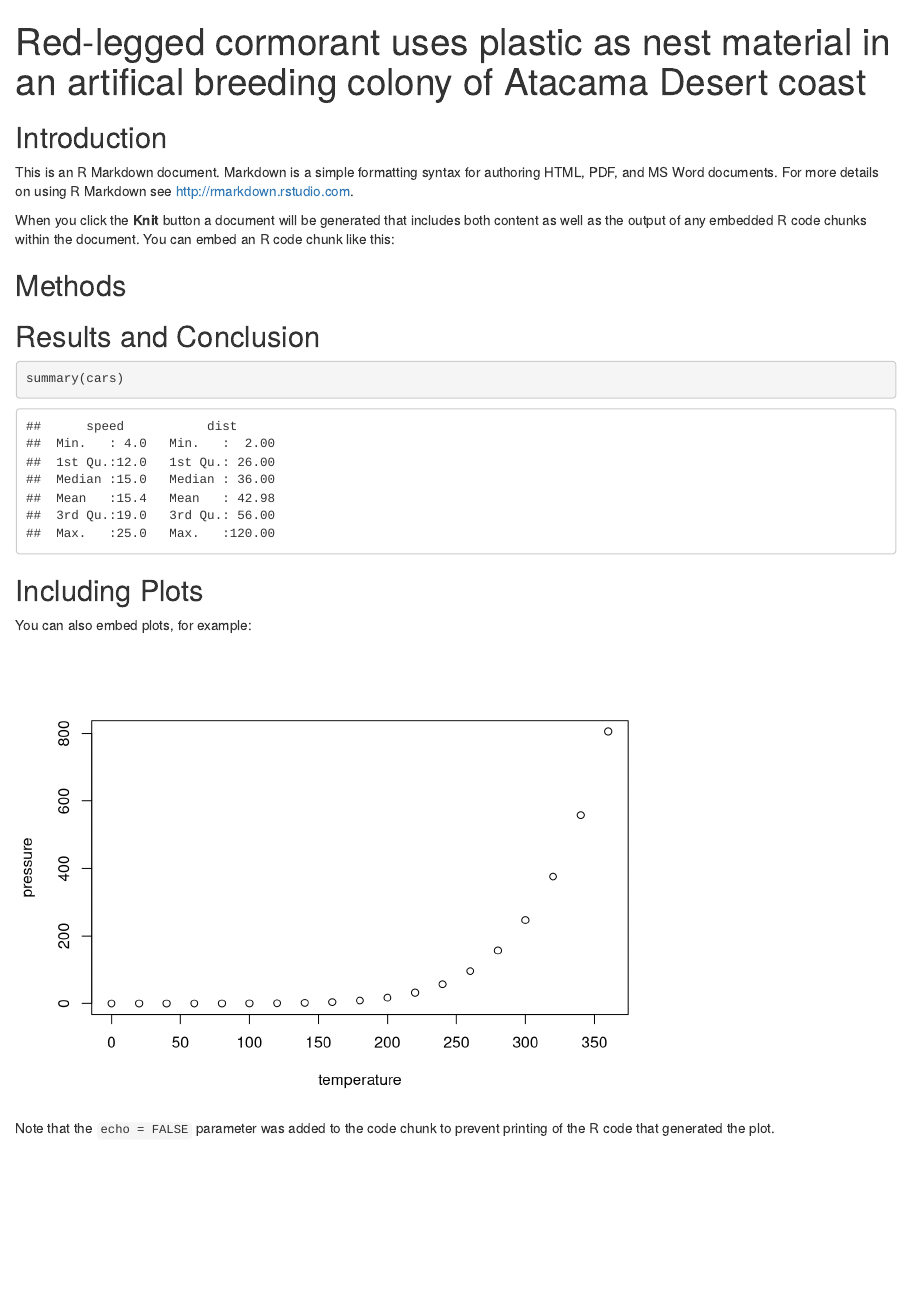
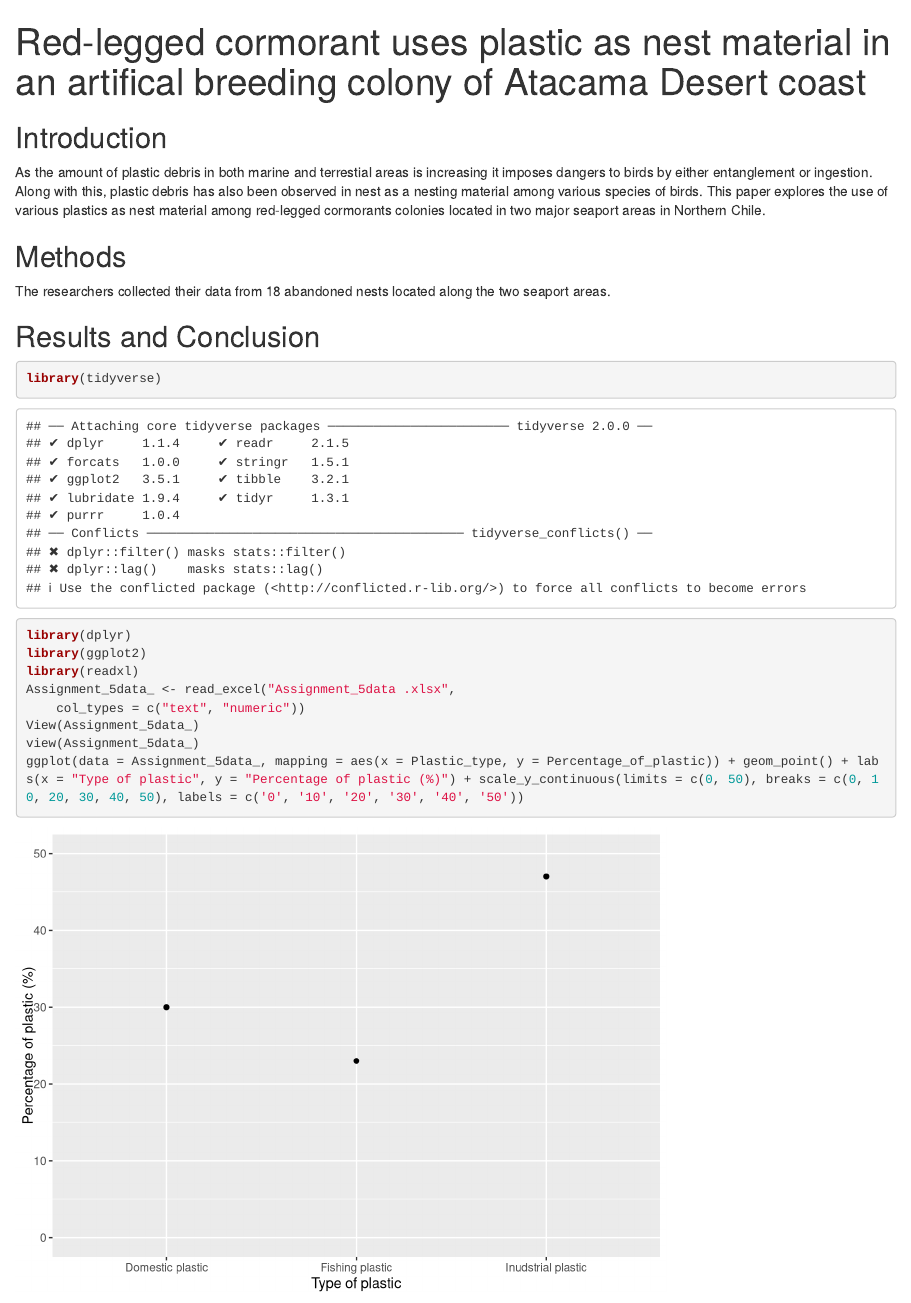
Before and after one commit to GabiArmstrong/Assignment_5, an R Markdown document (Assignment 5.Rmd): the page in a window 1100 px wide, from its top. Rendered offline with R 4.5, knitr and Pandoc, with nearby package versions.

Commit message:
Introduction and graph added

````diff
--- a/Assignment 5.Rmd
+++ b/Assignment 5.Rmd
@@ -9,17 +9,25 @@ knitr::opts_chunk$set(echo = TRUE)
 
 ## Introduction
 
-This is an R Markdown document. Markdown is a simple formatting syntax for authoring HTML, PDF, and MS Word documents. For more details on using R Markdown see <http://rmarkdown.rstudio.com>.
-
-When you click the **Knit** button a document will be generated that includes both content as well as the output of any embedded R code chunks within the document. You can embed an R code chunk like this:
+As the amount of plastic debris in both marine and terrestial areas is increasing it imposes dangers to birds by either entanglement or ingestion. Along with this, plastic debris has also been observed in nest as a nesting material among various species of birds. This paper explores the use of various plastics as nest material among red-legged cormorants colonies located in two major seaport areas in Northern Chile.
 
 ## Methods
+
+The researchers collected their data from 18 abandoned nests located along the two seaport areas.
 
 ## Results and Conclusion
 
 
 ```{r cars}
-summary(cars)
+library(tidyverse)
+library(dplyr)
+library(ggplot2)
+library(readxl)
+Assignment_5data_ <- read_excel("Assignment_5data .xlsx",
+    col_types = c("text", "numeric"))
+View(Assignment_5data_)
+view(Assignment_5data_)
+ggplot(data = Assignment_5data_, mapping = aes(x = Plastic_type, y = Percentage_of_plastic)) + geom_point() + labs(x = "Type of plastic", y = "Percentage of plastic (%)") + scale_y_continuous(limits = c(0, 50), breaks = c(0, 10, 20, 30, 40, 50), labels = c('0', '10', '20', '30', '40', '50'))
 ```
 
 ## Including Plots
````
Also changed, not shown: Assignment-5.html, Assignment_5data .xlsx (added), 1 other file.
